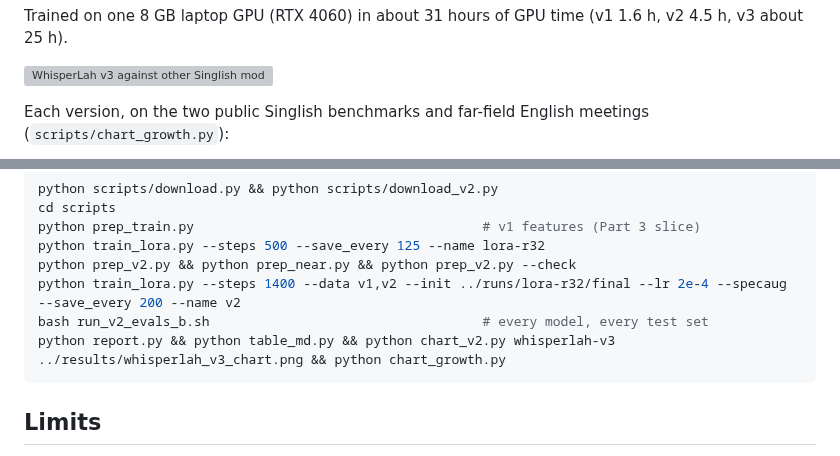
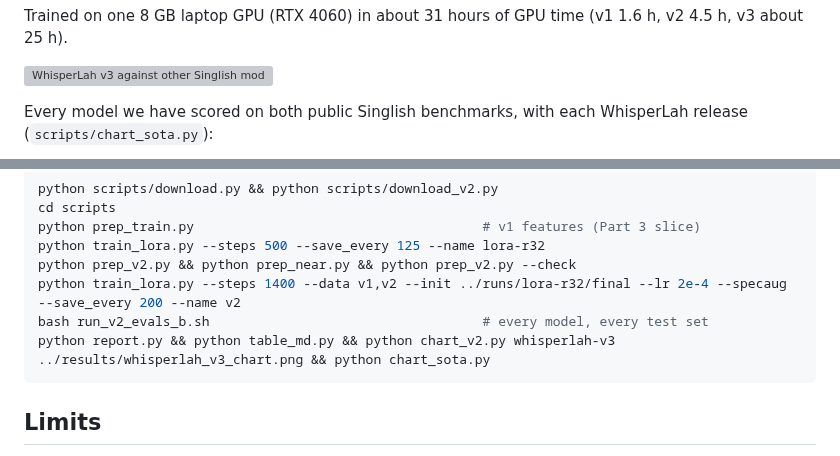
Before and after one commit to Khawpuneiei/WhisperLah, a Markdown page: docs/README.template.md, 2 parts joined by grey strips. Drawn GitHub-style; grey boxes are pictures that could not be loaded.

````diff
--- a/docs/README.template.md
+++ b/docs/README.template.md
@@ -13,6 +13,6 @@ Trained on one 8 GB laptop GPU (RTX 4060) in about 31 hours of GPU time (v1 1.6
 
 ![WhisperLah v3 against other Singlish models](results/whisperlah_v3_chart.png)
 
-Each version, on the two public Singlish benchmarks and far-field English meetings
-(`scripts/chart_growth.py`):
+Every model we have scored on both public Singlish benchmarks, with each
+WhisperLah release (`scripts/chart_sota.py`):
 
@@ -259,7 +259,7 @@ python train_lora.py --steps 500 --save_every 125 --name lora-r32
 python prep_v2.py && python prep_near.py && python prep_v2.py --check
 python train_lora.py --steps 1400 --data v1,v2 --init ../runs/lora-r32/final --lr 2e-4 --specaug --save_every 200 --name v2
 bash run_v2_evals_b.sh                                   # every model, every test set
-python report.py && python table_md.py && python chart_v2.py whisperlah-v3 ../results/whisperlah_v3_chart.png && python chart_growth.py
+python report.py && python table_md.py && python chart_v2.py whisperlah-v3 ../results/whisperlah_v3_chart.png && python chart_sota.py
 ```
 
 ## Limits
````
Also changed, not shown: other parts of docs/README.template.md (+1 -1 lines), README.md (+4 -4 lines), results/whisperlah_growth_chart.png (deleted), results/whisperlah_sota_chart.png (added), 2 other files.
